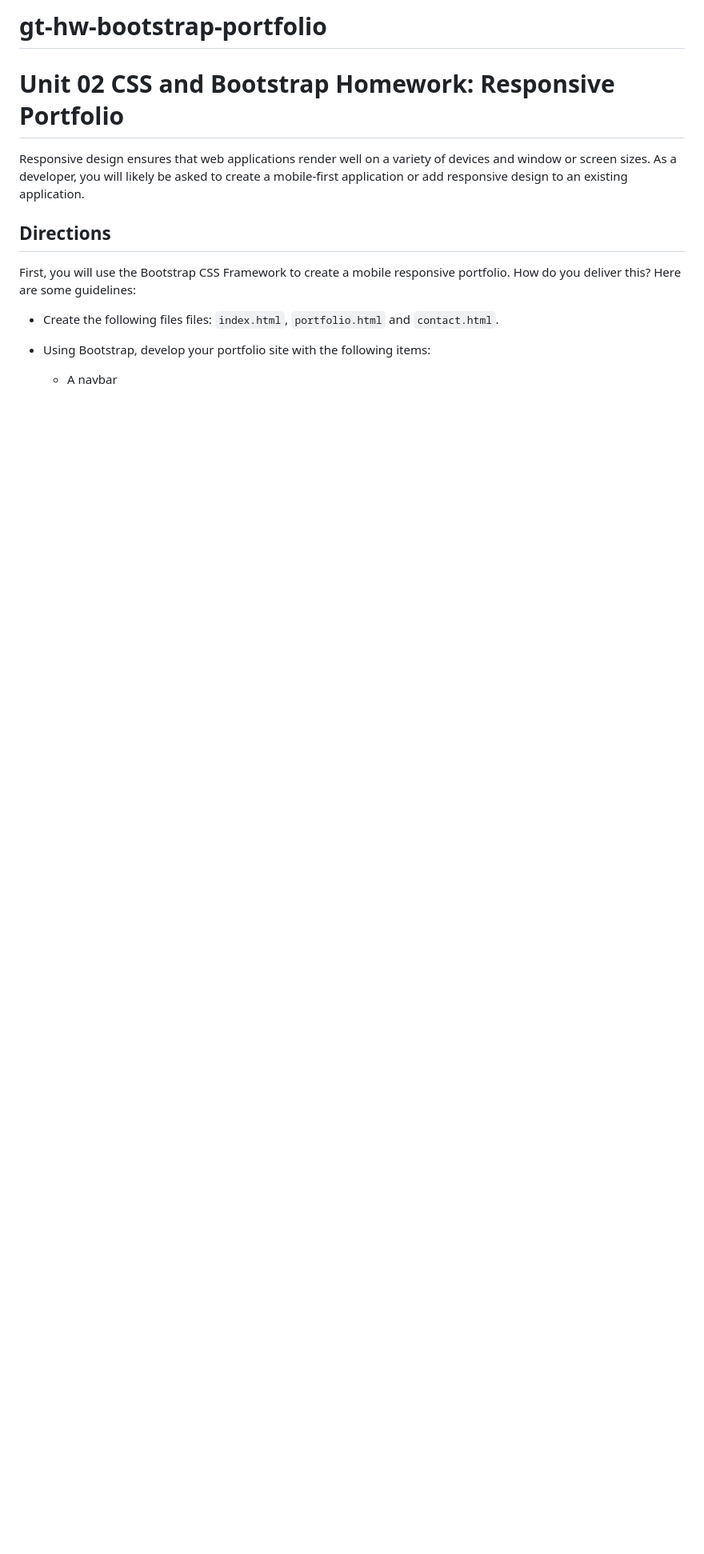
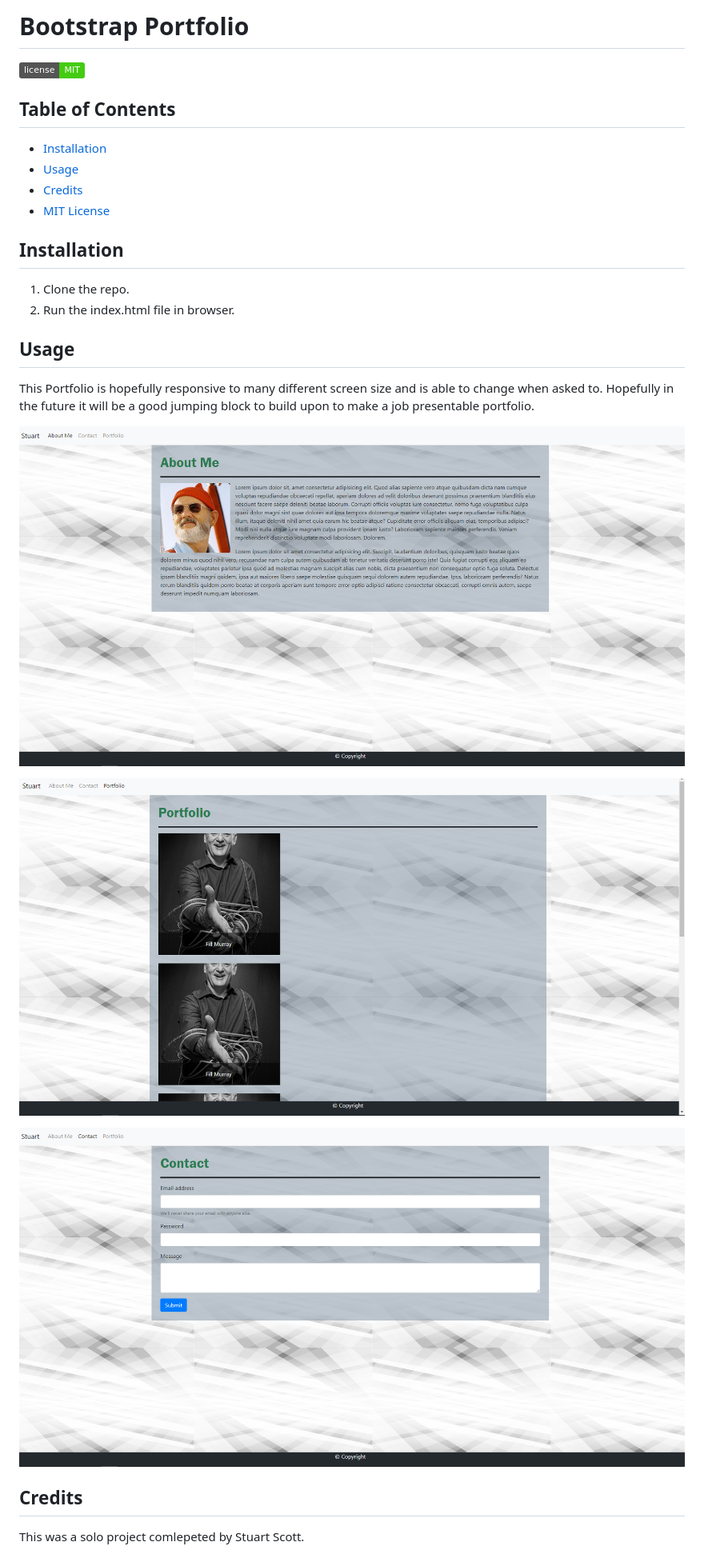
Before and after one commit to yoohooitstoo/gt-hw-bootstrap-portfolio, a Markdown page: README.md, the part around the change printed below. Shown: that part at 80% size. Rendered like a GitHub page; pictures changed too: assets/css/pictures/aboutme.png (added), assets/css/pictures/contact.png (added), assets/css/pictures/portfolio.png (added); badges without logos; blank space fills up the shorter version.

Commit message:
updated readme with pics

```diff
--- a/README.md
+++ b/README.md
@@ -1,16 +1,31 @@
-# gt-hw-bootstrap-portfolio
-# Unit 02 CSS and Bootstrap Homework: Responsive Portfolio
+# Bootstrap Portfolio
 
-Responsive design ensures that web applications render well on a variety of devices and window or screen sizes. As a developer, you will likely be asked to create a mobile-first application or add responsive design to an existing application.
+![Contributor Covenant](https://img.shields.io/badge/license-MIT-brightgreen)
+
+## Table of Contents
+
+* [Installation](#installation)
+* [Usage](#usage)
+* [Credits](#credits)
+* [MIT License](#mit_license)
+
+## Installation
+
+1. Clone the repo.
+2. Run the index.html file in browser.
+
+## Usage
+
+This Portfolio is hopefully responsive to many different screen size and is able to change when asked to. Hopefully in the future it will be a good jumping block to build upon to make a job presentable portfolio.
 
 
-## Directions
+!["About" page](./assets/css/pictures/aboutme.png)
 
-First, you will use the Bootstrap CSS Framework to create a mobile responsive portfolio. How do you deliver this? Here are some guidelines:
+!["Portfolio" page](./assets/css/pictures/portfolio.png)
 
-* Create the following files files: `index.html`, `portfolio.html` and `contact.html`.
+!["Contact" page](./assets/css/pictures/contact.png)
 
-* Using Bootstrap, develop your portfolio site with the following items:
+## Credits
 
-   * A navbar
+This was a solo project comlepeted by Stuart Scott.
 
```
Also changed, not shown: other parts of README.md (+17 -70 lines).
